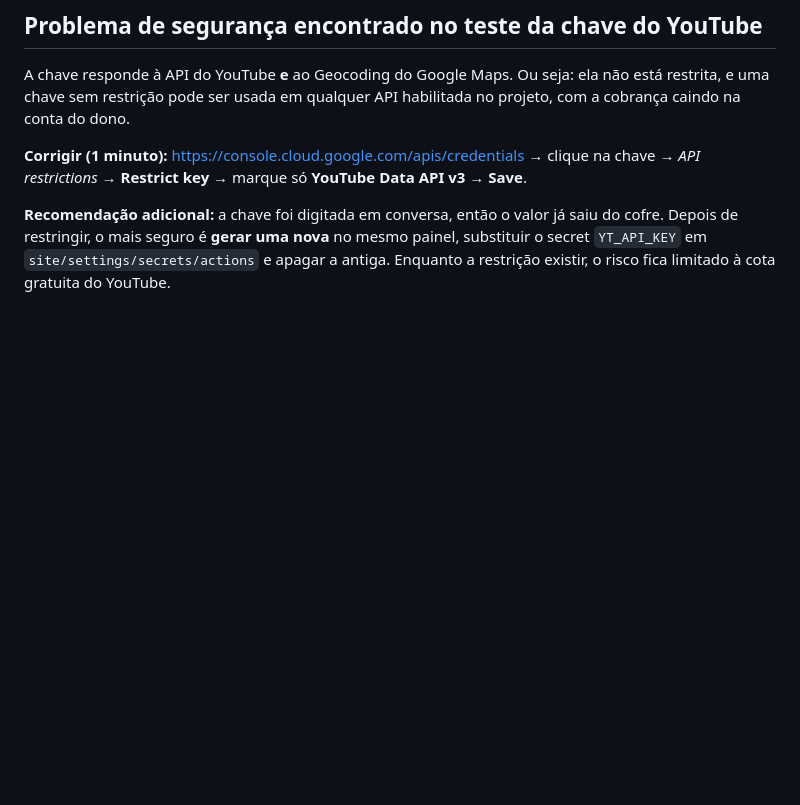
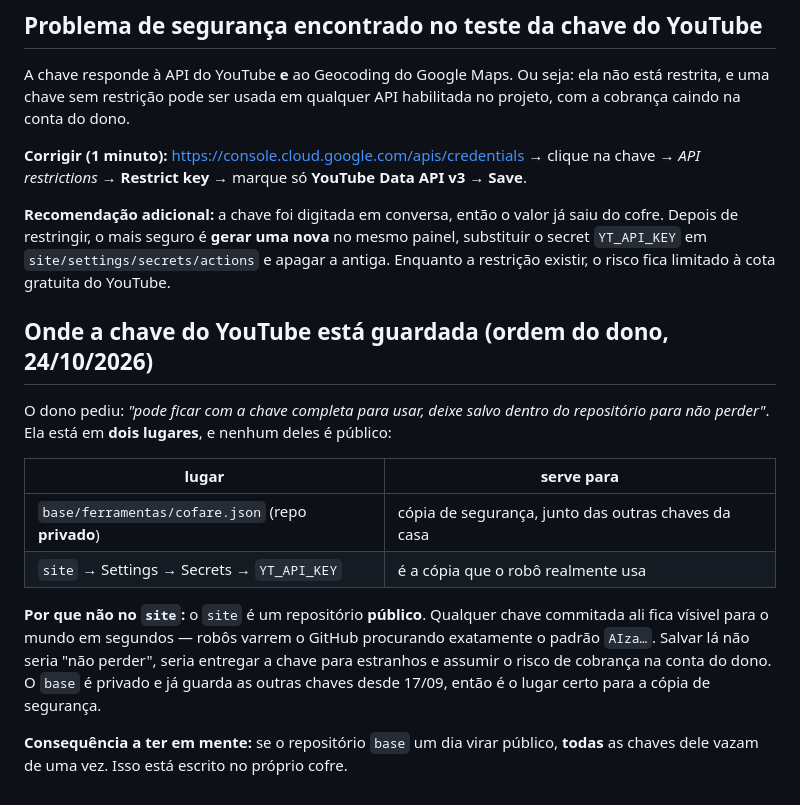
Before and after one commit to reboclbrank-max/site, a Markdown page: COMO-GERAR-CHAVES.md, the part around the change. Rendered like a GitHub page; blank space fills up the shorter version.

Commit message:
documenta onde a chave do YouTube ficou guardada e por que não no site
Ordem do dono cumprida com o mesmo objetivo (não perder a chave), sem expor:
cópia de segurança em base/ferramentas/cofare.json (repo privado) e cópia
operacional em site/Actions secrets como YT_API_KEY.

O site é público: chave commitada ali fica visível em segundos para quem varre o
GitHub procurando o padrão AIza. O registro explica isso e avisa que, se o base
virar público, todas as chaves dele vazam.

```diff
--- a/COMO-GERAR-CHAVES.md
+++ b/COMO-GERAR-CHAVES.md
@@ -178,3 +178,22 @@ chave → *API restrictions* → **Restrict key** → marque só **YouTube Data
 cofre. Depois de restringir, o mais seguro é **gerar uma nova** no mesmo painel,
 substituir o secret `YT_API_KEY` em `site/settings/secrets/actions` e apagar a antiga.
 Enquanto a restrição existir, o risco fica limitado à cota gratuita do YouTube.
+
+## Onde a chave do YouTube está guardada (ordem do dono, 24/10/2026)
+
+O dono pediu: *"pode ficar com a chave completa para usar, deixe salvo dentro do
+repositório para não perder"*. Ela está em **dois lugares**, e nenhum deles é público:
+
+| lugar | serve para |
+|---|---|
+| `base/ferramentas/cofare.json` (repo **privado**) | cópia de segurança, junto das outras chaves da casa |
+| `site` → Settings → Secrets → `YT_API_KEY` | é a cópia que o robô realmente usa |
+
+**Por que não no `site`:** o `site` é um repositório **público**. Qualquer chave
+commitada ali fica vísivel para o mundo em segundos — robôs varrem o GitHub procurando
+exatamente o padrão `AIza…`. Salvar lá não seria "não perder", seria entregar a chave
+para estranhos e assumir o risco de cobrança na conta do dono. O `base` é privado e já
+guarda as outras chaves desde 17/09, então é o lugar certo para a cópia de segurança.
+
+**Consequência a ter em mente:** se o repositório `base` um dia virar público, **todas**
+as chaves dele vazam de uma vez. Isso está escrito no próprio cofre.
```
